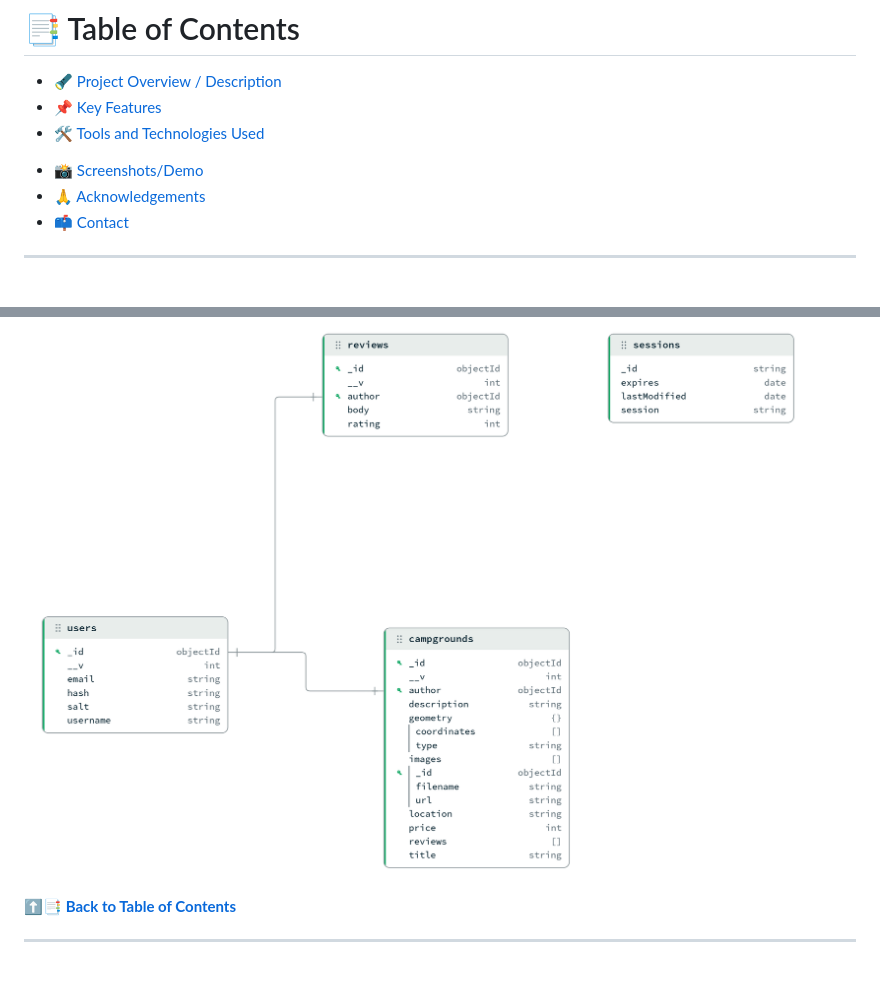
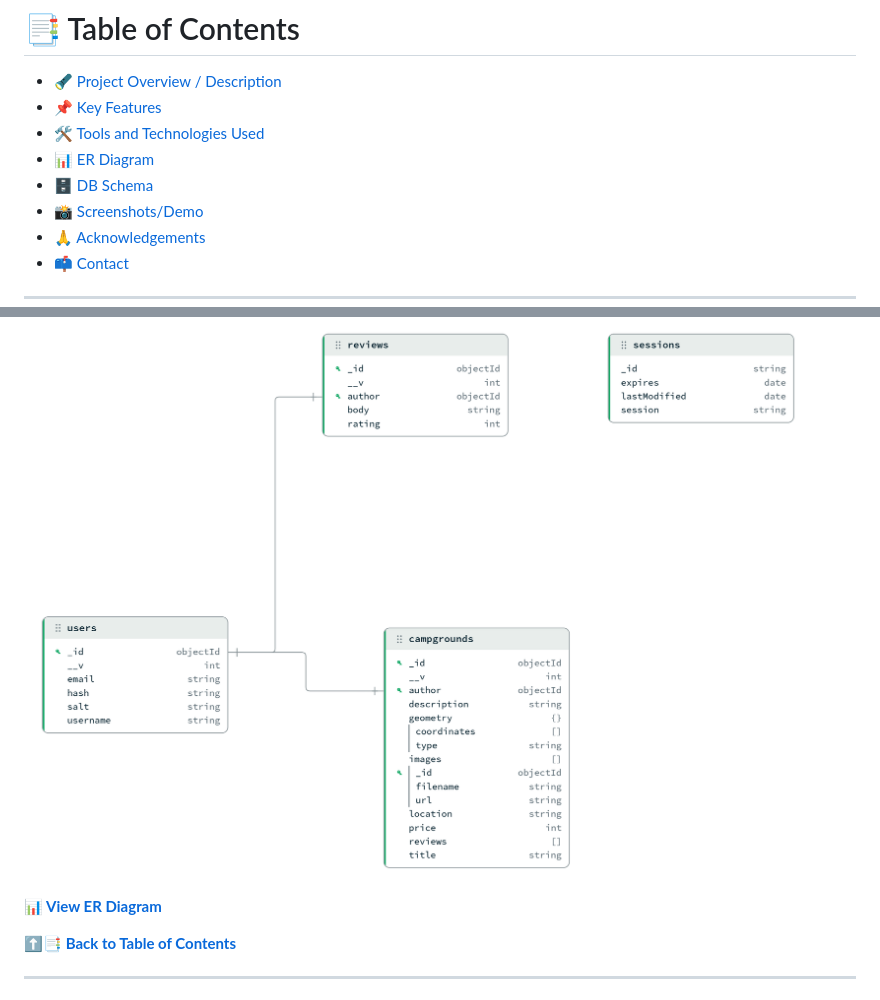
Before and after one commit to TetianaTalebi/YelpCamp-project, a Markdown page: README.md, 2 parts joined by grey strips. GitHub-like rendering; blank space fills up the shorter version.

Commit message:
docs: Add anchors for "ER Diagram" and "DB Schema" sections in README

```diff
--- a/README.md
+++ b/README.md
@@ -28,8 +28,8 @@
 - 🔦 [Project Overview / Description](#-project-overview--description)
 - 📌 [Key Features](#-key-features)
 - 🛠️ [Tools and Technologies Used](#tools-and-technologies-used)
-<!-- - 📊 [ER Diagram] -->
-<!-- - 🗄️ [DB Schema] -->
+- 📊 [ER Diagram](#-er-diagram)
+- 🗄️ [DB Schema](#️-db-schema)
 - 📸 [Screenshots/Demo](#-screenshotsdemo)
 - 🙏 [Acknowledgements](#-acknowledgements)
 - 📫 [Contact](#-contact)
@@ -124,7 +122,7 @@ The system provides the following user capabilities:
 
 ![YelpCamp database schema](/assets/db/YC_db_schema.png)
 
-<!-- **[📊 View ER Diagram]() -->
+**[📊 View ER Diagram](#-er-diagram)**
 
 **[⬆️📑 Back to Table of Contents](#-table-of-contents)**
 
```
Also changed, not shown: other parts of README.md (+0 -2 lines).
